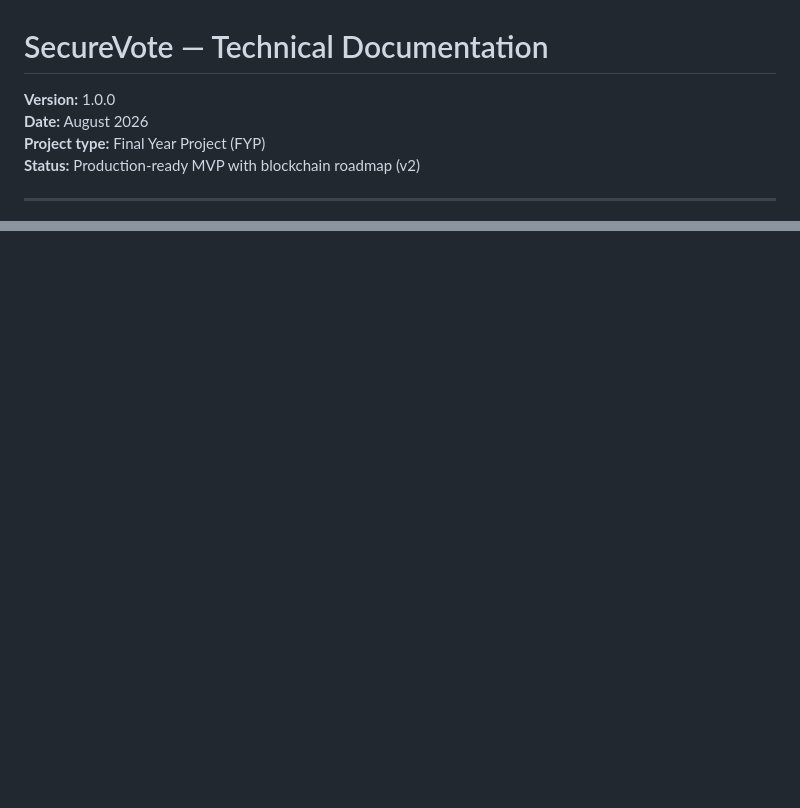
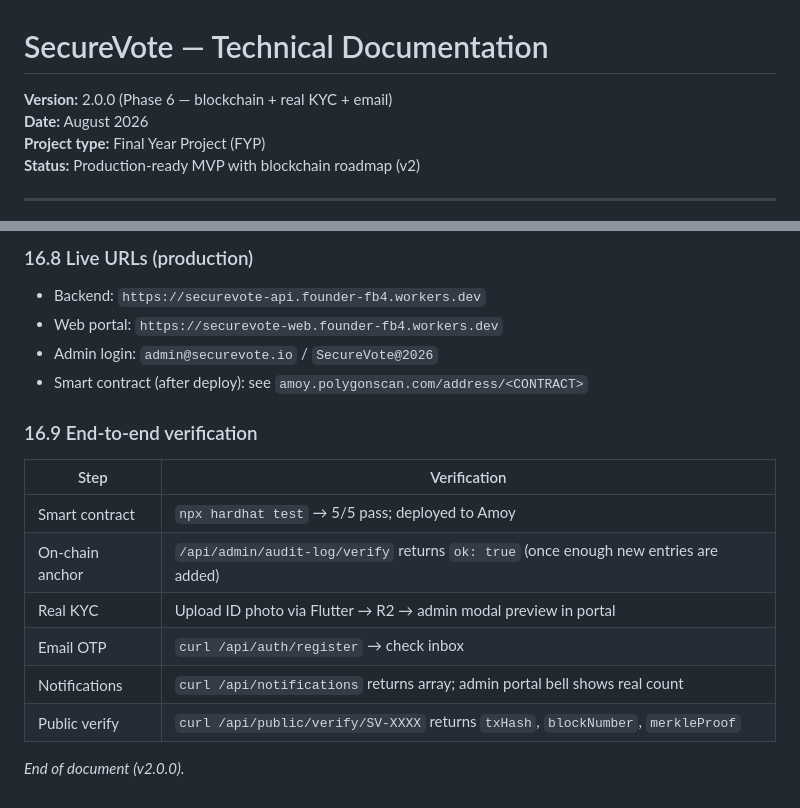
Before and after one commit to ashrafulislamse/Securevote, a Markdown page: TECHNICAL_DOC.md, 2 parts joined by grey strips. Rendered like a GitHub page; blank space fills up the shorter version.

```diff
--- a/TECHNICAL_DOC.md
+++ b/TECHNICAL_DOC.md
@@ -1,6 +1,6 @@
 # SecureVote — Technical Documentation
 
-**Version:** 1.0.0
+**Version:** 2.0.0 (Phase 6 — blockchain + real KYC + email)
 **Date:** August 2026
 **Project type:** Final Year Project (FYP)
 **Status:** Production-ready MVP with blockchain roadmap (v2)
@@ -327,0 +394,20 @@ Environment variables:
+### 16.8 Live URLs (production)
+
+- Backend: `https://securevote-api.founder-fb4.workers.dev`
+- Web portal: `https://securevote-web.founder-fb4.workers.dev`
+- Admin login: `admin@securevote.io` / `SecureVote@2026`
+- Smart contract (after deploy): see `amoy.polygonscan.com/address/<CONTRACT>`
+
+### 16.9 End-to-end verification
+
+| Step | Verification |
+|---|---|
+| Smart contract | `npx hardhat test` → 5/5 pass; deployed to Amoy |
+| On-chain anchor | `/api/admin/audit-log/verify` returns `ok: true` (once enough new entries are added) |
+| Real KYC | Upload ID photo via Flutter → R2 → admin modal preview in portal |
+| Email OTP | `curl /api/auth/register` → check inbox |
+| Notifications | `curl /api/notifications` returns array; admin portal bell shows real count |
+| Public verify | `curl /api/public/verify/SV-XXXX` returns `txHash`, `blockNumber`, `merkleProof` |
+
+
+*End of document (v2.0.0).*
```
Also changed, not shown: other parts of TECHNICAL_DOC.md (+67 -1 lines).
